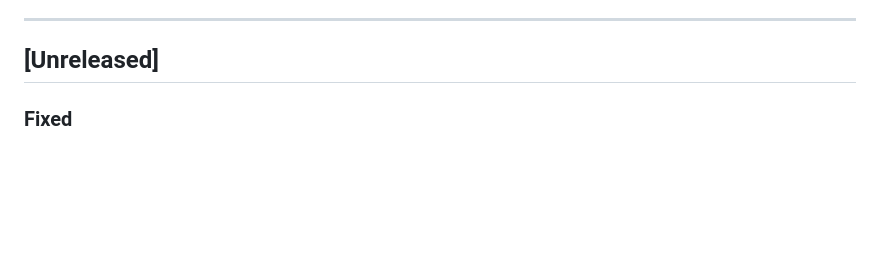
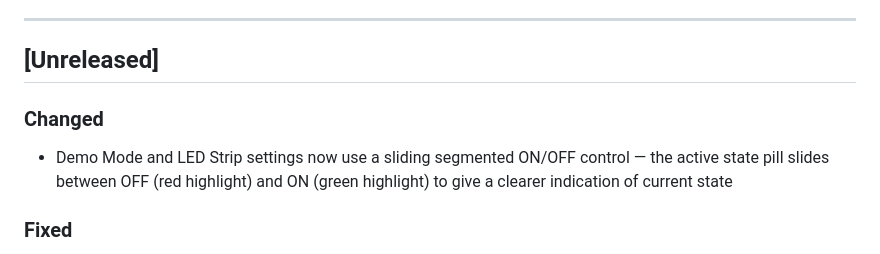
Before and after one commit to prometheusprintingyyc/raceflag, a Markdown page: CHANGELOG.md, the part around the change. Rendered like a GitHub page; blank space fills up the shorter version.

Commit message:
docs: update changelog with segmented toggle change
Co-Authored-By: Claude Sonnet 4.6 <noreply@anthropic.com>
Claude-Session: https://claude.ai/code/session_01UQ9hM8siPUL1nmzWsUhytk

```diff
--- a/CHANGELOG.md
+++ b/CHANGELOG.md
@@ -5,6 +5,9 @@ All notable changes to RaceFlag are documented here.
 ---
 
 ## [Unreleased]
+
+### Changed
+- Demo Mode and LED Strip settings now use a sliding segmented ON/OFF control — the active state pill slides between OFF (red highlight) and ON (green highlight) to give a clearer indication of current state
 
 ### Fixed
 - Boot partition path corrected to `/boot/firmware/raceflag/` for Raspberry Pi OS Bookworm and later, where the FAT32 boot partition is mounted at `/boot/firmware/` instead of `/boot/`; affects `main.py`, `ota.py`, and `install.sh`
```
